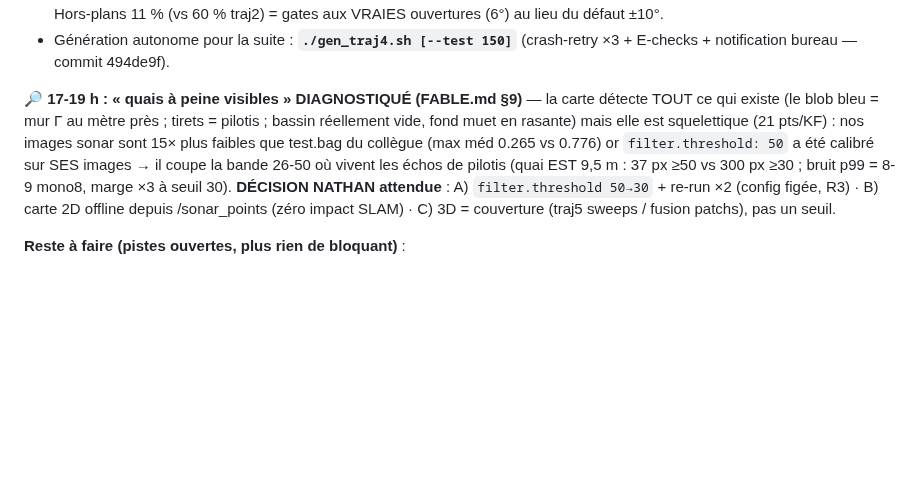
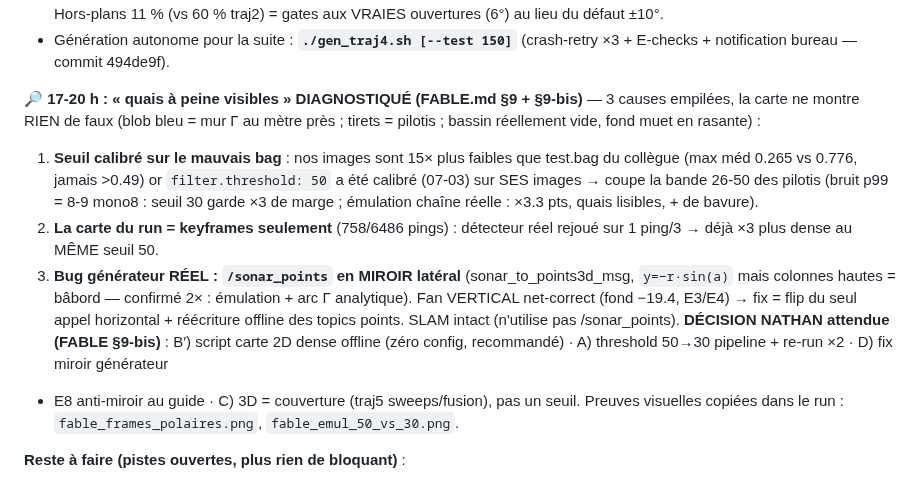
Before and after one commit to nathanrasami/sonar-SLAM, a Markdown page: PROGRESS.md, the part around the change. Drawn GitHub-style; blank space fills up the shorter version.

```diff
--- a/PROGRESS.md
+++ b/PROGRESS.md
@@ -52,15 +52,23 @@ identiques). Piège log : `python -u` obligatoire.
 - Génération autonome pour la suite : **`./gen_traj4.sh [--test 150]`** (crash-retry ×3 +
   E-checks + notification bureau — commit 494de9f).
 
-**🔎 17-19 h : « quais à peine visibles » DIAGNOSTIQUÉ (FABLE.md §9)** — la carte détecte
-TOUT ce qui existe (le blob bleu = mur Γ au mètre près ; tirets = pilotis ; bassin réellement
-vide, fond muet en rasante) mais elle est squelettique (21 pts/KF) : nos images sonar sont
-15× plus faibles que test.bag du collègue (max méd 0.265 vs 0.776) or `filter.threshold: 50`
-a été calibré sur SES images → il coupe la bande 26-50 où vivent les échos de pilotis
-(quai EST 9,5 m : 37 px ≥50 vs 300 px ≥30 ; bruit p99 = 8-9 mono8, marge ×3 à seuil 30).
-**DÉCISION NATHAN attendue** : A) `filter.threshold 50→30` + re-run ×2 (config figée, R3) ·
-B) carte 2D offline depuis /sonar_points (zéro impact SLAM) · C) 3D = couverture (traj5
-sweeps / fusion patchs), pas un seuil.
+**🔎 17-20 h : « quais à peine visibles » DIAGNOSTIQUÉ (FABLE.md §9 + §9-bis)** — 3 causes
+empilées, la carte ne montre RIEN de faux (blob bleu = mur Γ au mètre près ; tirets = pilotis ;
+bassin réellement vide, fond muet en rasante) :
+1. **Seuil calibré sur le mauvais bag** : nos images sont 15× plus faibles que test.bag du
+   collègue (max méd 0.265 vs 0.776, jamais >0.49) or `filter.threshold: 50` a été calibré
+   (07-03) sur SES images → coupe la bande 26-50 des pilotis (bruit p99 = 8-9 mono8 : seuil
+   30 garde ×3 de marge ; émulation chaîne réelle : ×3.3 pts, quais lisibles, + de bavure).
+2. **La carte du run = keyframes seulement** (758/6486 pings) : détecteur réel rejoué sur
+   1 ping/3 → déjà ×3 plus dense au MÊME seuil 50.
+3. **Bug générateur RÉEL : `/sonar_points` en MIROIR latéral** (sonar_to_points3d_msg,
+   `y=−r·sin(a)` mais colonnes hautes = bâbord — confirmé 2× : émulation + arc Γ analytique).
+   Fan VERTICAL net-correct (fond −19.4, E3/E4) → fix = flip du seul appel horizontal +
+   réécriture offline des topics points. SLAM intact (n'utilise pas /sonar_points).
+**DÉCISION NATHAN attendue (FABLE §9-bis)** : B′) script carte 2D dense offline (zéro
+config, recommandé) · A) threshold 50→30 pipeline + re-run ×2 · D) fix miroir générateur
++ E8 anti-miroir au guide · C) 3D = couverture (traj5 sweeps/fusion), pas un seuil.
+Preuves visuelles copiées dans le run : `fable_frames_polaires.png`, `fable_emul_50_vs_30.png`.
 
 **Reste à faire (pistes ouvertes, plus rien de bloquant)** :
 1. Regarder les html (carte_3d, fusion_plus) : coupes 3D du bateau (t sim 1140-1235) et des
```
Also changed, not shown: FABLE.md (+41 -0 lines), PIEGES.md (+17 -0 lines).
